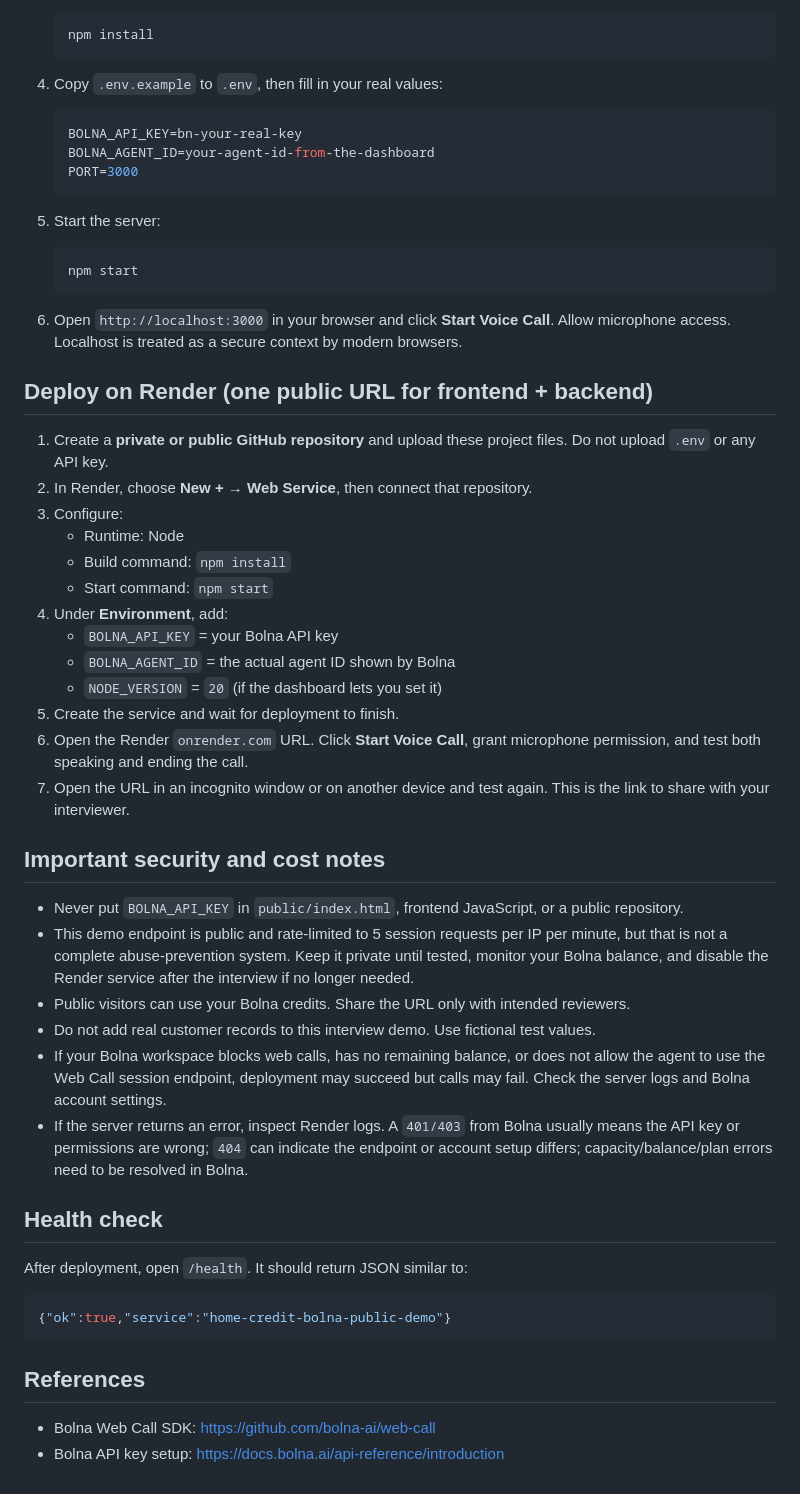
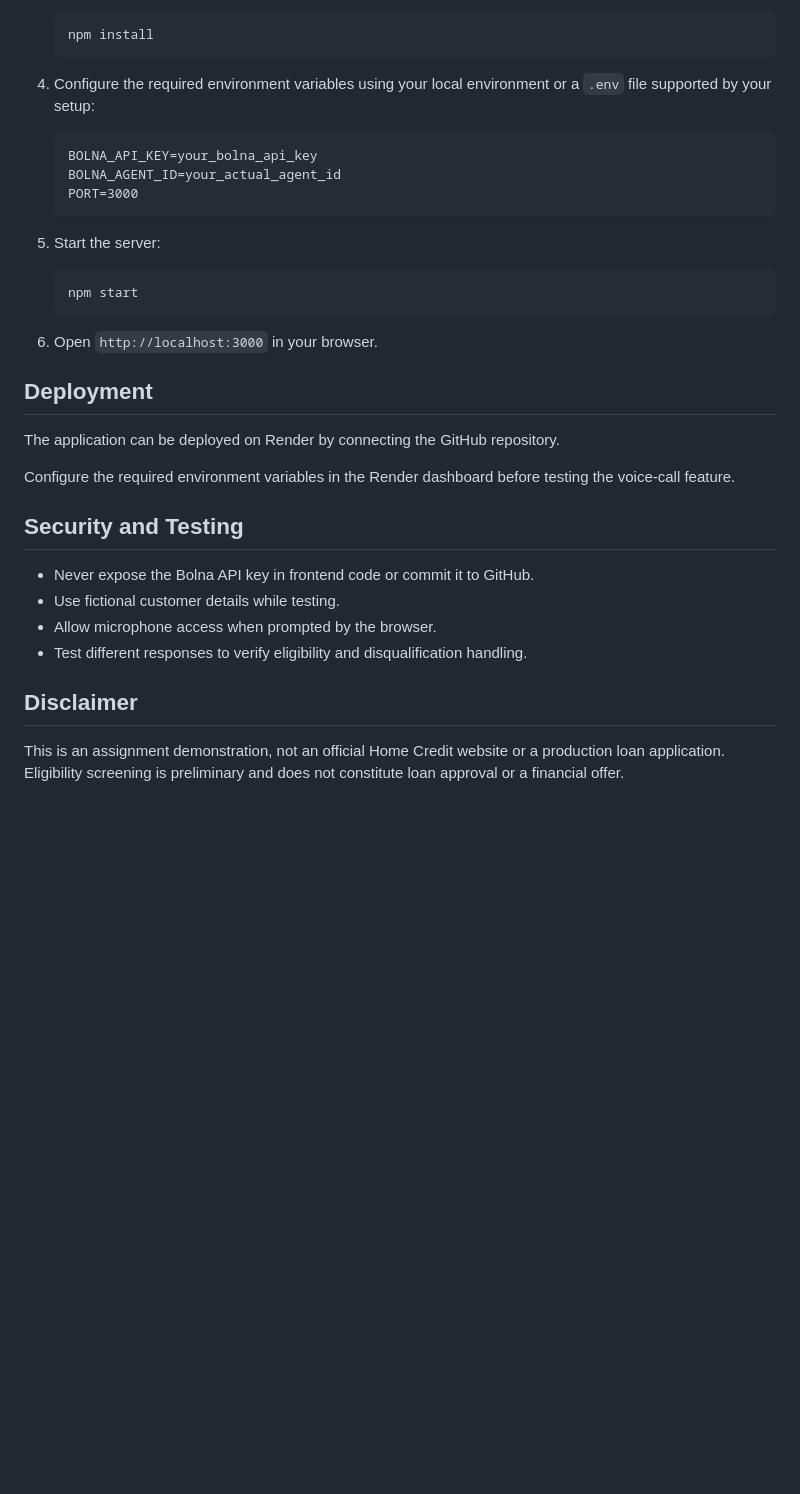
Before and after one commit to pritialapure/Home_credit_loan_against_property_ai_voice_agent, a Markdown page: README.md, the part around one of its changes. Rendered like a GitHub page; blank space fills up the shorter version.

````diff
--- a/README.md
+++ b/README.md
@@ -21,11 +79,11 @@ You need:
    npm install
    ```
 
-4. Copy `.env.example` to `.env`, then fill in your real values:
+4. Configure the required environment variables using your local environment or a `.env` file supported by your setup:
 
-   ```env
-   BOLNA_API_KEY=bn-your-real-key
-   BOLNA_AGENT_ID=your-agent-id-from-the-dashboard
+   ```text
+   BOLNA_API_KEY=your_bolna_api_key
+   BOLNA_AGENT_ID=your_actual_agent_id
    PORT=3000
    ```
 
@@ -35,42 +93,21 @@ You need:
    npm start
    ```
 
-6. Open `http://localhost:3000` in your browser and click **Start Voice Call**. Allow microphone access. Localhost is treated as a secure context by modern browsers.
+6. Open `http://localhost:3000` in your browser.
 
-## Deploy on Render (one public URL for frontend + backend)
+## Deployment
 
-1. Create a **private or public GitHub repository** and upload these project files. Do not upload `.env` or any API key.
-2. In Render, choose **New + → Web Service**, then connect that repository.
-3. Configure:
-   - Runtime: Node
-   - Build command: `npm install`
-   - Start command: `npm start`
-4. Under **Environment**, add:
-   - `BOLNA_API_KEY` = your Bolna API key
-   - `BOLNA_AGENT_ID` = the actual agent ID shown by Bolna
-   - `NODE_VERSION` = `20` (if the dashboard lets you set it)
-5. Create the service and wait for deployment to finish.
-6. Open the Render `onrender.com` URL. Click **Start Voice Call**, grant microphone permission, and test both speaking and ending the call.
-7. Open the URL in an incognito window or on another device and test again. This is the link to share with your interviewer.
+The application can be deployed on Render by connecting the GitHub repository.
 
-## Important security and cost notes
+Configure the required environment variables in the Render dashboard before testing the voice-call feature.
 
-- Never put `BOLNA_API_KEY` in `public/index.html`, frontend JavaScript, or a public repository.
-- This demo endpoint is public and rate-limited to 5 session requests per IP per minute, but that is not a complete abuse-prevention system. Keep it private until tested, monitor your Bolna balance, and disable the Render service after the interview if no longer needed.
-- Public visitors can use your Bolna credits. Share the URL only with intended reviewers.
-- Do not add real customer records to this interview demo. Use fictional test values.
-- If your Bolna workspace blocks web calls, has no remaining balance, or does not allow the agent to use the Web Call session endpoint, deployment may succeed but calls may fail. Check the server logs and Bolna account settings.
-- If the server returns an error, inspect Render logs. A `401/403` from Bolna usually means the API key or permissions are wrong; `404` can indicate the endpoint or account setup differs; capacity/balance/plan errors need to be resolved in Bolna.
+## Security and Testing
 
-## Health check
+- Never expose the Bolna API key in frontend code or commit it to GitHub.
+- Use fictional customer details while testing.
+- Allow microphone access when prompted by the browser.
+- Test different responses to verify eligibility and disqualification handling.
 
-After deployment, open `/health`. It should return JSON similar to:
+## Disclaimer
 
-```json
-{"ok":true,"service":"home-credit-bolna-public-demo"}
-```
-
-## References
-
-- Bolna Web Call SDK: https://github.com/bolna-ai/web-call
-- Bolna API key setup: https://docs.bolna.ai/api-reference/introduction
+This is an assignment demonstration, not an official Home Credit website or a production loan application. Eligibility screening is preliminary and does not constitute loan approval or a financial offer.
````
Also changed, not shown: other parts of README.md (+70 -12 lines).
